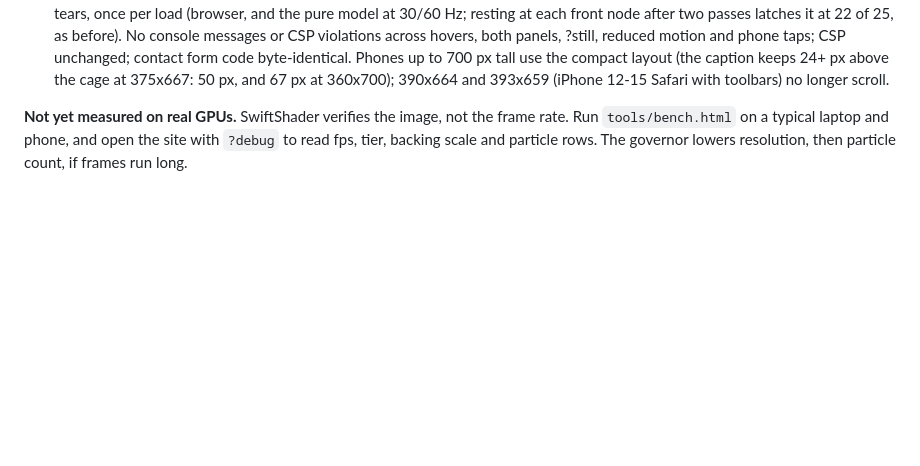
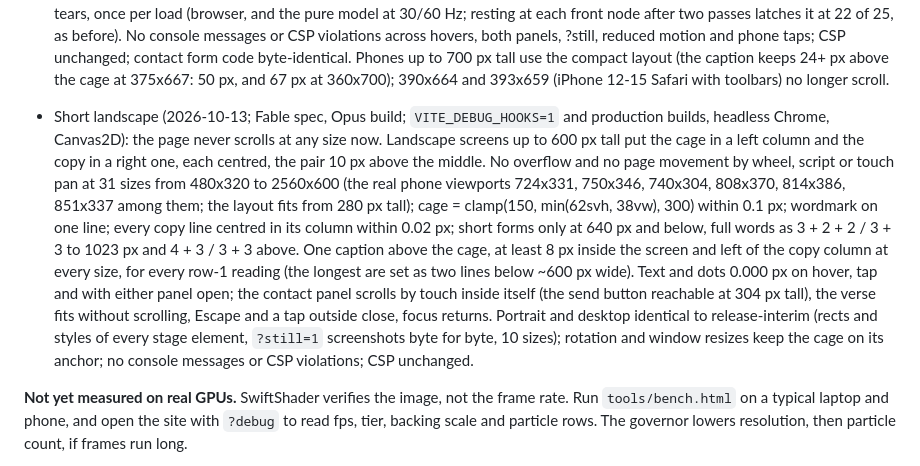
Before and after one commit to ottotheautonomous/twenty-nine-eleven, a Markdown page: VALIDATION.md, the part around the change. Rendered like a GitHub page; blank space fills up the shorter version.

Commit message:
VALIDATION: the short-landscape layout, measured
Co-Authored-By: Claude Opus 5.5 <noreply@anthropic.com>

```diff
--- a/VALIDATION.md
+++ b/VALIDATION.md
@@ -25,6 +25,7 @@ The Sentinel revision replaces the Threshold doorway and grid floor with a geode
 
 - Light pass (v1.3 candidate; Fable-overseen: igloo X-figure study, ember diagnosis, Fable spec and review, adversarial code review): the ember is a light inside the cage. Only particles nearer than it cover it, soft across its depth, read from this frame through a bounded-alpha penumbra; it lights the lattice on each grain's sphere normal; the halo's front half is glow in the air over the near struts. Measured (deterministic, 1440x900 dpr 2, vs v1.2): back struts let the ember through 100 % (v1.2 5 %), front struts 57-62 % (a dim, never a cut: floors core 19 %, halo 57 %); core visible 100 % through a brisk pass (v1.2 49 %); hard steps at the core 6/4 (v1.2 155/149 neighbouring-pixel jumps > 0.5); back-strut warmth R/B 1.18-1.41 (v1.2 0.74-0.94), near struts 0.72-0.77, rings beyond 0.42 R within +0.012 of v1.2; the reset flare raises the warmth behind the core by +0.10 to +0.21; a torn cage dims it (-0.11). Bloom budget, thickness (luma 28.4, sparks 249, HF .157), the ledger, the finding and the hand are unchanged; the sim shader's logic is untouched. Canvas2D mirrors it (core luma within 1 %). The no-JS poster and the local QA stills are re-baselined on this look (A6 re-baselined post-light).
 - Rows update (2026-10-13; Fable spec, Opus build; production and `VITE_DEBUG_HOOKS=1` builds, Chrome on the RTX 4070 Ti): the owner's tagline and thirteen words, exact wording above 640 px. No horizontal overflow and no vertical scroll at 17 widths from 320x568 to 1920x1080 (incl. 800x600); one line per row from 1201 px (942 / 841 px), 4 + 3 and 3 + 3 lines from 641 to 1200 px, phone short forms at 640 px and below except Surveillance, which keeps the owner's word (row 1 then runs 3 + 2 + 2; 320x568 still does not scroll); every line centred to 0.01 px; no dangling dots. Each of the seven row-1 words lights its own 8 class nodes (WebGL2 and Canvas2D), u_classAmp reaches 1 in 204-272 ms, the 1440 row pins the anchors 40/13/44/50/24/48/22 and prints each class's own reading; leave clears all of it. Row-2 words tighten the lattice only. Text and dots move 0.000 px on hover and touch (1440, 1024, 390, 320). The finding still latches on a Surveillance (CAM) node after two tears, once per load (browser, and the pure model at 30/60 Hz; resting at each front node after two passes latches it at 22 of 25, as before). No console messages or CSP violations across hovers, both panels, ?still, reduced motion and phone taps; CSP unchanged; contact form code byte-identical. Phones up to 700 px tall use the compact layout (the caption keeps 24+ px above the cage at 375x667: 50 px, and 67 px at 360x700); 390x664 and 393x659 (iPhone 12-15 Safari with toolbars) no longer scroll.
+- Short landscape (2026-10-13; Fable spec, Opus build; `VITE_DEBUG_HOOKS=1` and production builds, headless Chrome, Canvas2D): the page never scrolls at any size now. Landscape screens up to 600 px tall put the cage in a left column and the copy in a right one, each centred, the pair 10 px above the middle. No overflow and no page movement by wheel, script or touch pan at 31 sizes from 480x320 to 2560x600 (the real phone viewports 724x331, 750x346, 740x304, 808x370, 814x386, 851x337 among them; the layout fits from 280 px tall); cage = clamp(150, min(62svh, 38vw), 300) within 0.1 px; wordmark on one line; every copy line centred in its column within 0.02 px; short forms only at 640 px and below, full words as 3 + 2 + 2 / 3 + 3 to 1023 px and 4 + 3 / 3 + 3 above. One caption above the cage, at least 8 px inside the screen and left of the copy column at every size, for every row-1 reading (the longest are set as two lines below ~600 px wide). Text and dots 0.000 px on hover, tap and with either panel open; the contact panel scrolls by touch inside itself (the send button reachable at 304 px tall), the verse fits without scrolling, Escape and a tap outside close, focus returns. Portrait and desktop identical to release-interim (rects and styles of every stage element, `?still=1` screenshots byte for byte, 10 sizes); rotation and window resizes keep the cage on its anchor; no console messages or CSP violations; CSP unchanged.
 
 **Not yet measured on real GPUs.** SwiftShader verifies the image, not the frame rate. Run `tools/bench.html` on a typical laptop and phone, and open the site with `?debug` to read fps, tier, backing scale and particle rows. The governor lowers resolution, then particle count, if frames run long.
 
```
